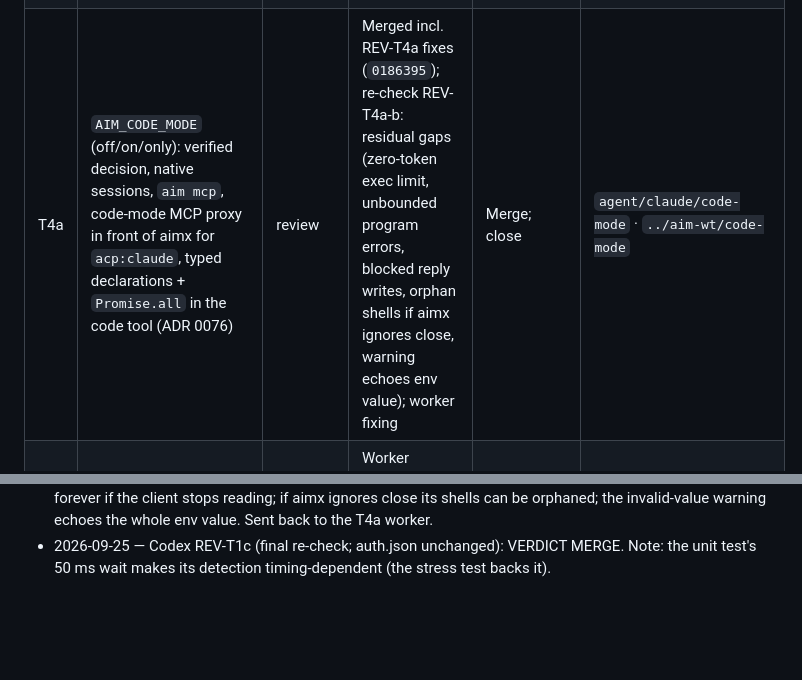
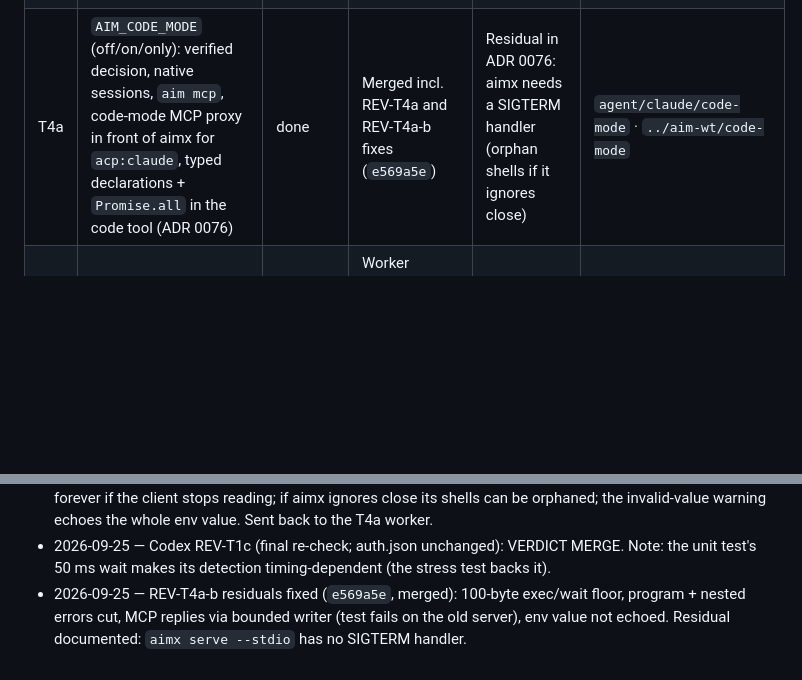
Before and after one commit to thehumanworks/aim, a Markdown page: docs/tasks.md, 2 parts joined by grey strips. Drawn GitHub-style; blank space fills up the shorter version.

Commit message:
docs: task register — T4a closed
Co-Authored-By: Claude Opus 5.5 <noreply@anthropic.com>
Claude-Session: https://claude.ai/code/session_01MUnBnsUKpNBnMP5K8zogSq

```diff
--- a/docs/tasks.md
+++ b/docs/tasks.md
@@ -25,7 +25,7 @@ client still builds.
 | T1 | `/provider`, `/model`, `/effort` suggestions and completion; model list follows the selected provider (one `SessionOptions` update, ADR 0074) | done | Merged incl. follow-ups, REV-T1 and REV-T1b fixes (`147a5a9`); codex REV-T1c: MERGE | — | `agent/claude/tui-options` · `../aim-wt/tui-options` |
 | T2 | `/clear` clears the chat and starts fresh | done | Merged with T1 (transcript, inline rows, row cache, screen + scrollback best effort, new session) | With T1 | with T1 |
 | T3 | Parallel tools: batching guidance in prompts, `readOnlyHint` on aimx MCP, end-to-end concurrency tests, FIX16 cell scheduler moved to the kernel with proofs | done | Merged incl. REV-T3 B1 fix (`bd418ae`): rendezvous tests; forced serialization fails them | Optional codex re-check of the fix | `agent/claude/parallel-tools` · `../aim-wt/parallel-tools` |
-| T4a | `AIM_CODE_MODE` (off/on/only): verified decision, native sessions, `aim mcp`, code-mode MCP proxy in front of aimx for `acp:claude`, typed declarations + `Promise.all` in the code tool (ADR 0076) | review | Merged incl. REV-T4a fixes (`0186395`); re-check REV-T4a-b: residual gaps (zero-token exec limit, unbounded program errors, blocked reply writes, orphan shells if aimx ignores close, warning echoes env value); worker fixing | Merge; close | `agent/claude/code-mode` · `../aim-wt/code-mode` |
+| T4a | `AIM_CODE_MODE` (off/on/only): verified decision, native sessions, `aim mcp`, code-mode MCP proxy in front of aimx for `acp:claude`, typed declarations + `Promise.all` in the code tool (ADR 0076) | done | Merged incl. REV-T4a and REV-T4a-b fixes (`e569a5e`) | Residual in ADR 0076: aimx needs a SIGTERM handler (orphan shells if it ignores close) | `agent/claude/code-mode` · `../aim-wt/code-mode` |
 | T4b | Benchmark code mode (offline + live, pre-declared rule), then set the default; repair the wire gate | in progress | Worker running (budget: OpenRouter ≤ $3, codex ≤ 12, acp:claude ≤ 16 runs) | Merge; decision into ADR 0076 | `agent/claude/code-mode-bench` · `../aim-wt/code-mode-bench` |
 | T5 | ACP Claude: selecting Opus (and any model) works — verified model-id resolution (ADR 0075) | done | Merged incl. REV-T5 fixes (`c4a1b35`); codex re-check: MERGE | Follow-up (not in this batch): adapter resets mode/effort on model switch | `agent/claude/acp-models` · `../aim-wt/acp-models` |
 | T6 | Verus proofs for the decision logic (done inside T1, T3, T4a, T5) | todo | — | Check each worker's `mise run verify` | — |
@@ -139,3 +139,4 @@ client still builds.
   can block forever if the client stops reading; if aimx ignores close its shells can be orphaned;
   the invalid-value warning echoes the whole env value. Sent back to the T4a worker.
 - 2026-09-25 — Codex REV-T1c (final re-check; auth.json unchanged): VERDICT MERGE. Note: the unit test's 50 ms wait makes its detection timing-dependent (the stress test backs it).
+- 2026-09-25 — REV-T4a-b residuals fixed (`e569a5e`, merged): 100-byte exec/wait floor, program + nested errors cut, MCP replies via bounded writer (test fails on the old server), env value not echoed. Residual documented: `aimx serve --stdio` has no SIGTERM handler.
```
